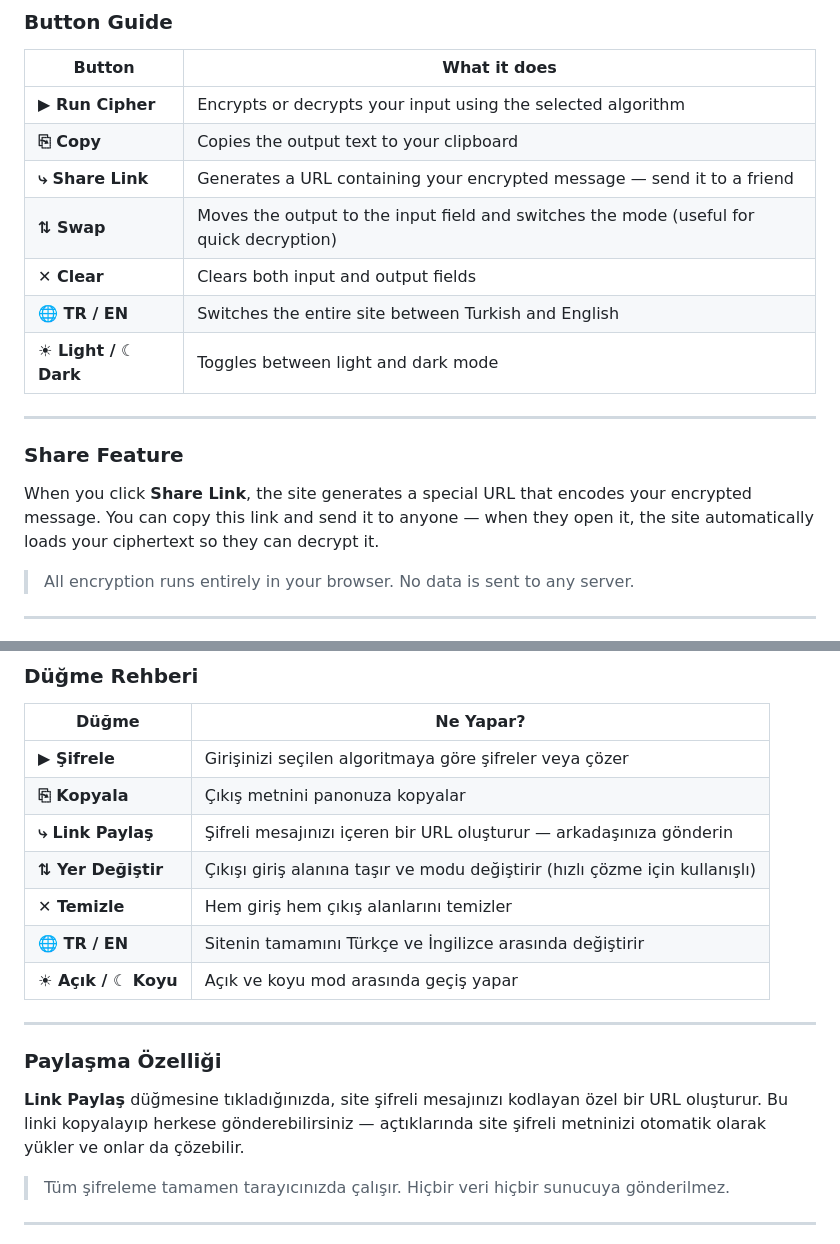
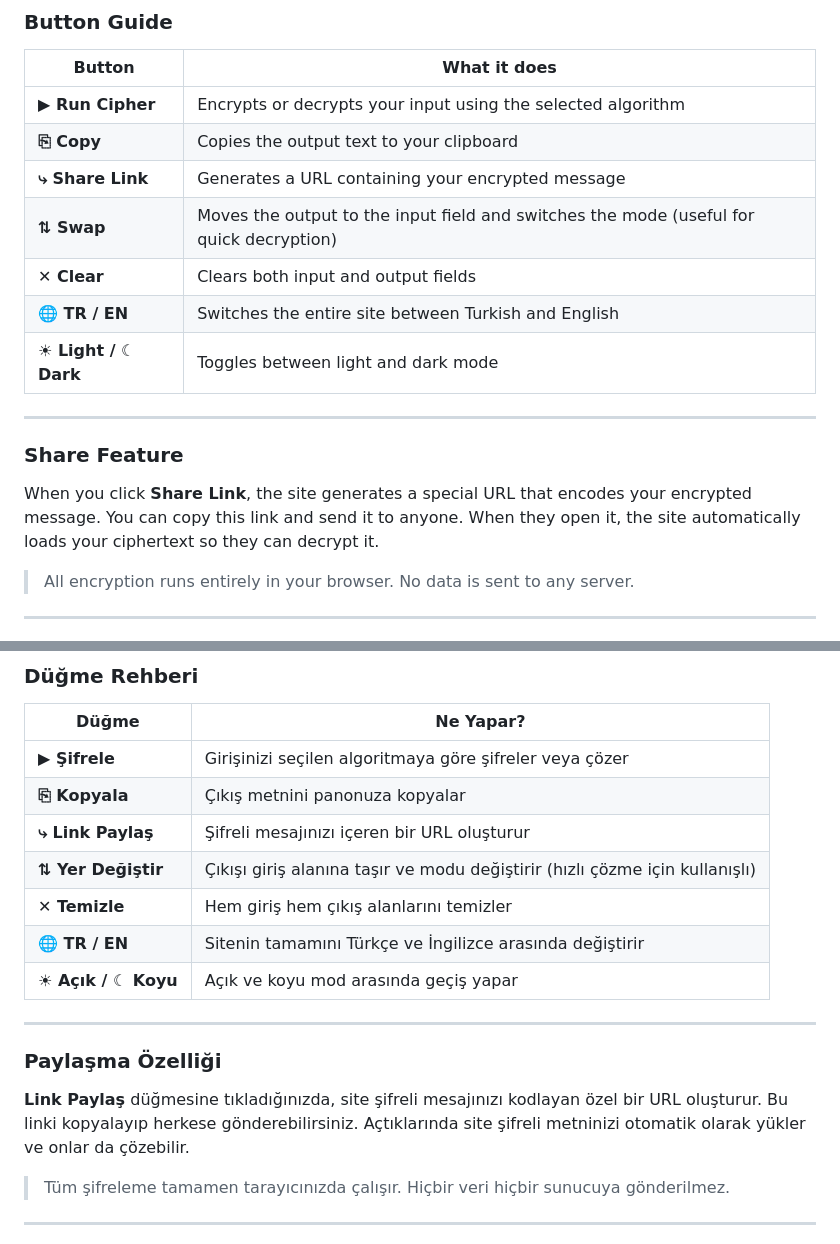
Before and after one commit to Ebubekir23/cryptomuseum, a Markdown page: README.md, 2 parts joined by grey strips. Drawn GitHub-style.

```diff
--- a/README.md
+++ b/README.md
@@ -56,7 +56,7 @@ Click the **▶ Run Cipher** button. The result appears instantly in the Output
 |--------|-------------|
 | **▶ Run Cipher** | Encrypts or decrypts your input using the selected algorithm |
 | **⎘ Copy** | Copies the output text to your clipboard |
-| **⤷ Share Link** | Generates a URL containing your encrypted message — send it to a friend |
+| **⤷ Share Link** | Generates a URL containing your encrypted message |
 | **⇅ Swap** | Moves the output to the input field and switches the mode (useful for quick decryption) |
 | **✕ Clear** | Clears both input and output fields |
 | **🌐 TR / EN** | Switches the entire site between Turkish and English |
@@ -66,7 +66,7 @@ Click the **▶ Run Cipher** button. The result appears instantly in the Output
 
 ### Share Feature
 
-When you click **Share Link**, the site generates a special URL that encodes your encrypted message. You can copy this link and send it to anyone — when they open it, the site automatically loads your ciphertext so they can decrypt it.
+When you click **Share Link**, the site generates a special URL that encodes your encrypted message. You can copy this link and send it to anyone. When they open it, the site automatically loads your ciphertext so they can decrypt it.
 
 > All encryption runs entirely in your browser. No data is sent to any server.
 
@@ -148,7 +148,7 @@ Bazı algoritmalar ek bilgi gerektirir:
 |-------|-----------|
 | **▶ Şifrele** | Girişinizi seçilen algoritmaya göre şifreler veya çözer |
 | **⎘ Kopyala** | Çıkış metnini panonuza kopyalar |
-| **⤷ Link Paylaş** | Şifreli mesajınızı içeren bir URL oluşturur — arkadaşınıza gönderin |
+| **⤷ Link Paylaş** | Şifreli mesajınızı içeren bir URL oluşturur |
 | **⇅ Yer Değiştir** | Çıkışı giriş alanına taşır ve modu değiştirir (hızlı çözme için kullanışlı) |
 | **✕ Temizle** | Hem giriş hem çıkış alanlarını temizler |
 | **🌐 TR / EN** | Sitenin tamamını Türkçe ve İngilizce arasında değiştirir |
@@ -158,7 +158,7 @@ Bazı algoritmalar ek bilgi gerektirir:
 
 ### Paylaşma Özelliği
 
-**Link Paylaş** düğmesine tıkladığınızda, site şifreli mesajınızı kodlayan özel bir URL oluşturur. Bu linki kopyalayıp herkese gönderebilirsiniz — açtıklarında site şifreli metninizi otomatik olarak yükler ve onlar da çözebilir.
+**Link Paylaş** düğmesine tıkladığınızda, site şifreli mesajınızı kodlayan özel bir URL oluşturur. Bu linki kopyalayıp herkese gönderebilirsiniz. Açtıklarında site şifreli metninizi otomatik olarak yükler ve onlar da çözebilir.
 
 > Tüm şifreleme tamamen tarayıcınızda çalışır. Hiçbir veri hiçbir sunucuya gönderilmez.
 
```
